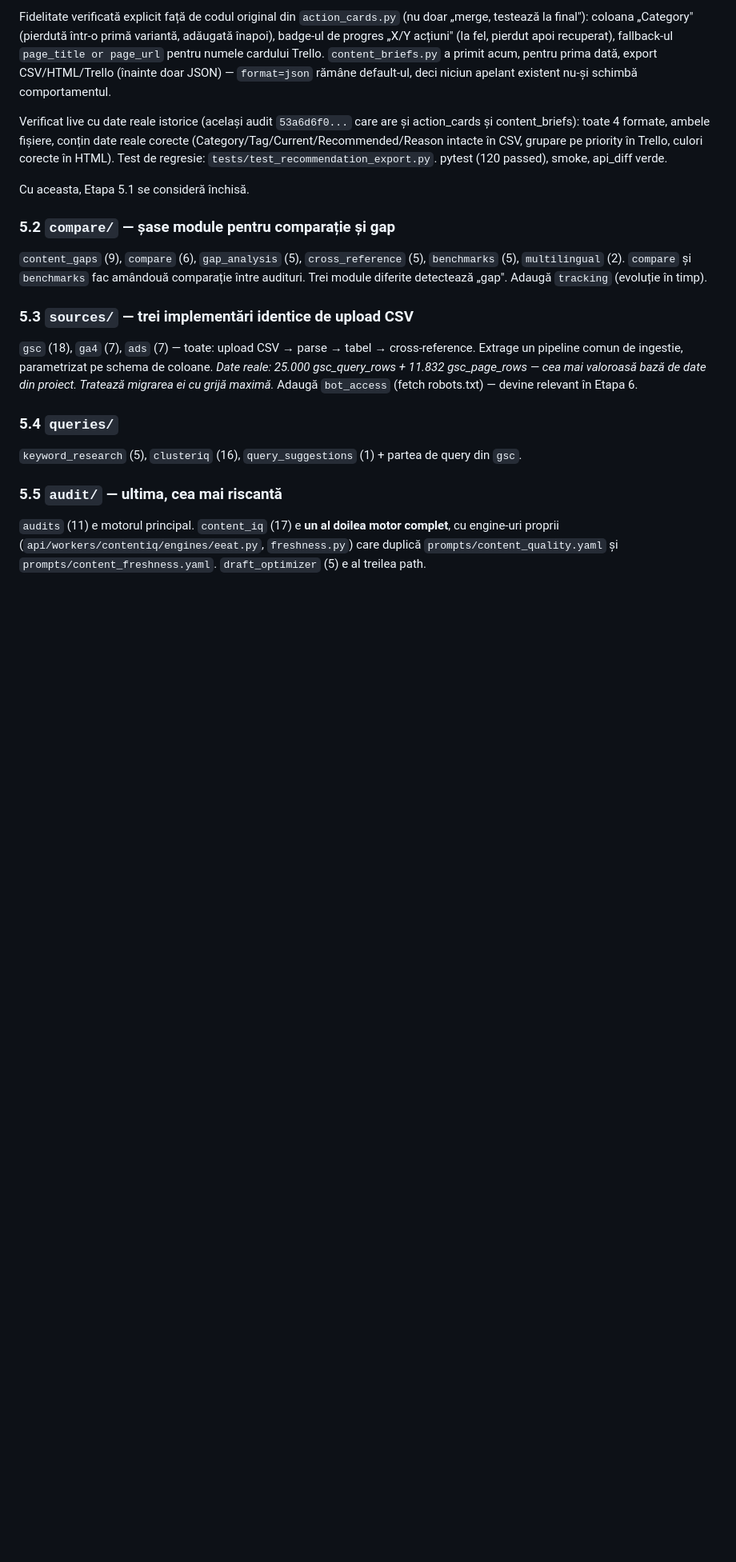
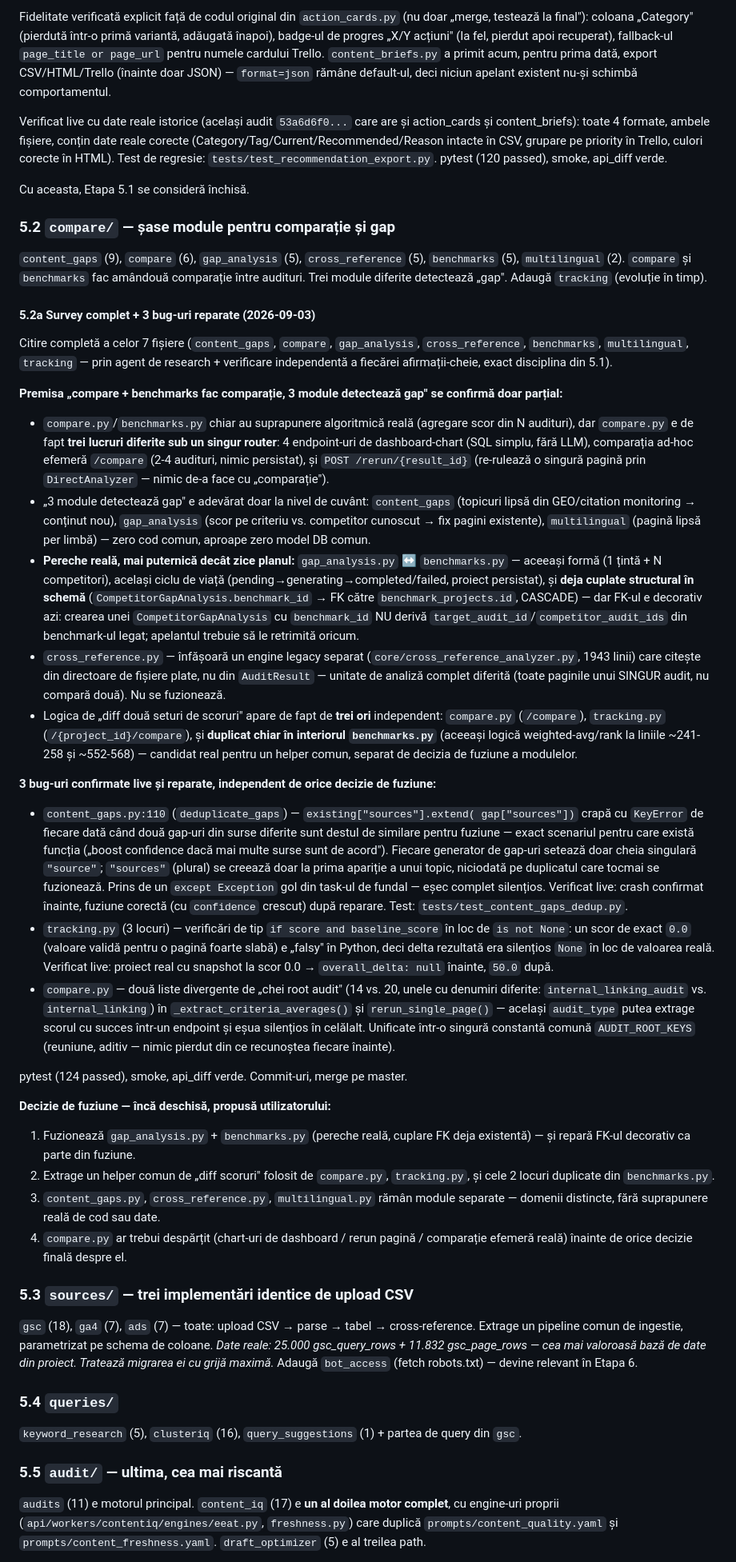
Before and after one commit to cosminstan90/nrankai-tool, a Markdown page: docs/CONSOLIDATION_PLAN.md, the part around the change. Shown at 80% size. Rendered like a GitHub page; blank space fills up the shorter version.

Commit message:
docs: record Etapa 5.2 survey findings in CONSOLIDATION_PLAN.md

```diff
--- a/docs/CONSOLIDATION_PLAN.md
+++ b/docs/CONSOLIDATION_PLAN.md
@@ -840,6 +840,82 @@ Cu aceasta, Etapa 5.1 se consideră închisă.
 `benchmarks` (5), `multilingual` (2). `compare` și `benchmarks` fac amândouă comparație
 între audituri. Trei module diferite detectează „gap". Adaugă `tracking` (evoluție în timp).
 
+#### 5.2a Survey complet + 3 bug-uri reparate (2026-09-03)
+Citire completă a celor 7 fișiere (`content_gaps`, `compare`, `gap_analysis`,
+`cross_reference`, `benchmarks`, `multilingual`, `tracking` — prin agent de
+research + verificare independentă a fiecărei afirmații-cheie, exact
+disciplina din 5.1).
+
+**Premisa „compare + benchmarks fac comparație, 3 module detectează gap"
+se confirmă doar parțial:**
+- `compare.py`/`benchmarks.py` chiar au suprapunere algoritmică reală
+  (agregare scor din N audituri), dar `compare.py` e de fapt **trei lucruri
+  diferite sub un singur router**: 4 endpoint-uri de dashboard-chart (SQL
+  simplu, fără LLM), comparația ad-hoc efemeră `/compare` (2-4 audituri,
+  nimic persistat), și `POST /rerun/{result_id}` (re-rulează o singură
+  pagină prin `DirectAnalyzer` — nimic de-a face cu „comparație").
+- „3 module detectează gap" e adevărat doar la nivel de cuvânt:
+  `content_gaps` (topicuri lipsă din GEO/citation monitoring → conținut nou),
+  `gap_analysis` (scor pe criteriu vs. competitor cunoscut → fix pagini
+  existente), `multilingual` (pagină lipsă per limbă) — zero cod comun,
+  aproape zero model DB comun.
+- **Pereche reală, mai puternică decât zice planul:** `gap_analysis.py` ↔
+  `benchmarks.py` — aceeași formă (1 țintă + N competitori), același ciclu
+  de viață (pending→generating→completed/failed, proiect persistat), și
+  **deja cuplate structural în schemă** (`CompetitorGapAnalysis.benchmark_id`
+  → FK către `benchmark_projects.id`, CASCADE) — dar FK-ul e decorativ azi:
+  crearea unei `CompetitorGapAnalysis` cu `benchmark_id` NU derivă
+  `target_audit_id`/`competitor_audit_ids` din benchmark-ul legat; apelantul
+  trebuie să le retrimită oricum.
+- `cross_reference.py` — înfășoară un engine legacy separat
+  (`core/cross_reference_analyzer.py`, 1943 linii) care citește din
+  directoare de fișiere plate, nu din `AuditResult` — unitate de analiză
+  complet diferită (toate paginile unui SINGUR audit, nu compară două).
+  Nu se fuzionează.
+- Logica de „diff două seturi de scoruri" apare de fapt de **trei ori**
+  independent: `compare.py` (`/compare`), `tracking.py`
+  (`/{project_id}/compare`), și **duplicat chiar în interiorul
+  `benchmarks.py`** (aceeași logică weighted-avg/rank la liniile ~241-258
+  și ~552-568) — candidat real pentru un helper comun, separat de decizia
+  de fuziune a modulelor.
+
+**3 bug-uri confirmate live și reparate, independent de orice decizie de
+fuziune:**
+- `content_gaps.py:110` (`deduplicate_gaps`) — `existing["sources"].extend(
+  gap["sources"])` crapă cu `KeyError` de fiecare dată când două gap-uri
+  din surse diferite sunt destul de similare pentru fuziune — exact
+  scenariul pentru care există funcția („boost confidence dacă mai multe
+  surse sunt de acord"). Fiecare generator de gap-uri setează doar cheia
+  singulară `"source"`; `"sources"` (plural) se creează doar la prima
+  apariție a unui topic, niciodată pe duplicatul care tocmai se fuzionează.
+  Prins de un `except Exception` gol din task-ul de fundal — eșec complet
+  silențios. Verificat live: crash confirmat înainte, fuziune corectă
+  (cu `confidence` crescut) după reparare. Test: `tests/test_content_gaps_dedup.py`.
+- `tracking.py` (3 locuri) — verificări de tip `if score and baseline_score`
+  în loc de `is not None`: un scor de exact `0.0` (valoare validă pentru o
+  pagină foarte slabă) e „falsy" în Python, deci delta rezultată era
+  silențios `None` în loc de valoarea reală. Verificat live: proiect real
+  cu snapshot la scor 0.0 → `overall_delta: null` înainte, `50.0` după.
+- `compare.py` — două liste divergente de „chei root audit" (14 vs. 20,
+  unele cu denumiri diferite: `internal_linking_audit` vs. `internal_linking`)
+  în `_extract_criteria_averages()` și `rerun_single_page()` — același
+  `audit_type` putea extrage scorul cu succes într-un endpoint și eșua
+  silențios în celălalt. Unificate într-o singură constantă comună
+  `AUDIT_ROOT_KEYS` (reuniune, aditiv — nimic pierdut din ce recunoștea
+  fiecare înainte).
+
+pytest (124 passed), smoke, api_diff verde. Commit-uri, merge pe master.
+
+**Decizie de fuziune — încă deschisă, propusă utilizatorului:**
+1. Fuzionează `gap_analysis.py` + `benchmarks.py` (pereche reală, cuplare FK
+   deja existentă) — și repară FK-ul decorativ ca parte din fuziune.
+2. Extrage un helper comun de „diff scoruri" folosit de `compare.py`,
+   `tracking.py`, și cele 2 locuri duplicate din `benchmarks.py`.
+3. `content_gaps.py`, `cross_reference.py`, `multilingual.py` rămân module
+   separate — domenii distincte, fără suprapunere reală de cod sau date.
+4. `compare.py` ar trebui despărțit (chart-uri de dashboard / rerun pagină /
+   comparație efemeră reală) înainte de orice decizie finală despre el.
+
 ### 5.3 `sources/` — trei implementări identice de upload CSV
 `gsc` (18), `ga4` (7), `ads` (7) — toate: upload CSV → parse → tabel → cross-reference.
 Extrage un pipeline comun de ingestie, parametrizat pe schema de coloane.
```
